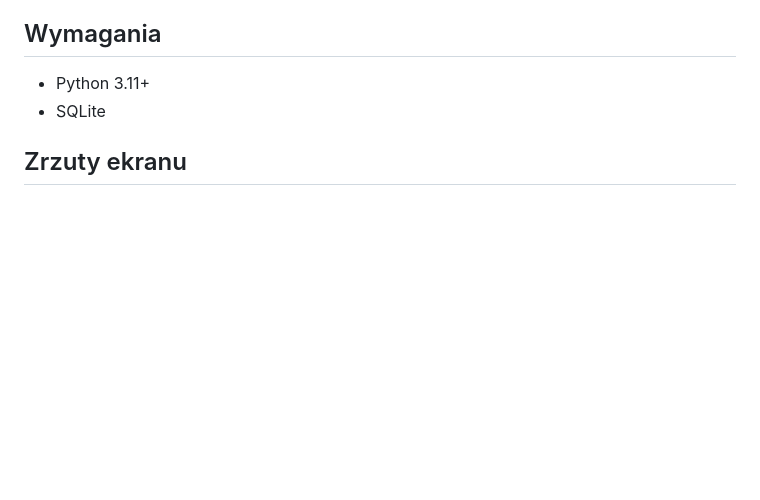
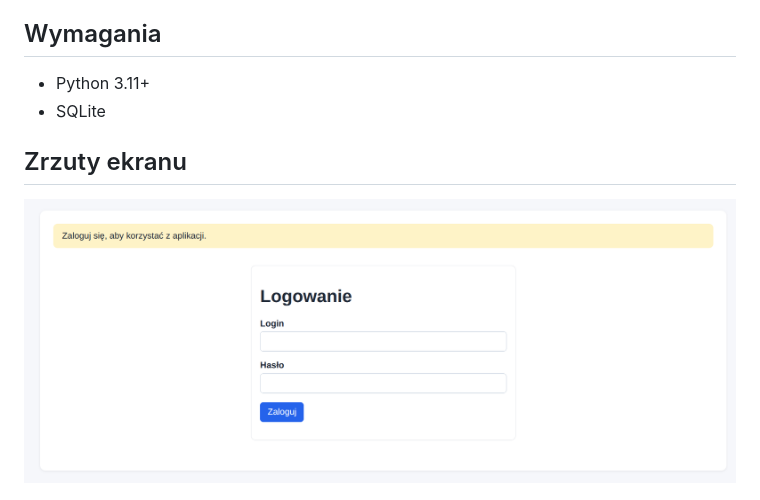
Before and after one commit to pjaskulski/manuscript-lab, a Markdown page: README.md, the part around the change. Drawn GitHub-style; pictures changed too: doc/00.png (added); blank space fills up the shorter version.

Commit message:
logowanie

```diff
--- a/README.md
+++ b/README.md
@@ -23,6 +23,8 @@ Prototyp aplikacji do pracy ze skanami manuskryptów (HTR) oraz tłumaczeniem do
 - SQLite
 
 ## Zrzuty ekranu
+
+![screeenshot](doc/00.png)
 
 ![screeenshot](doc/01.png)
 
```
